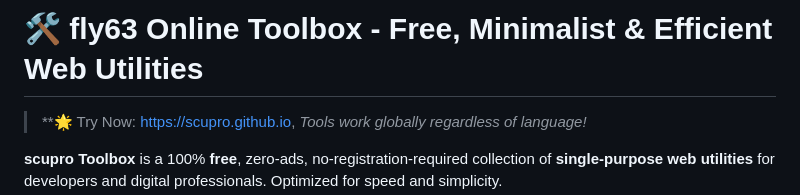
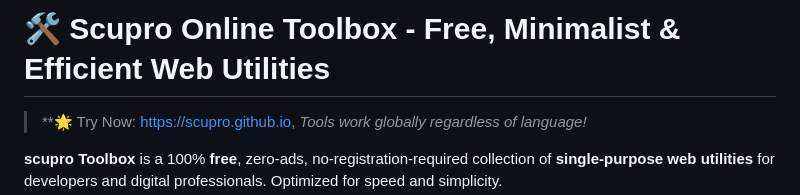
Before and after one commit to scupro/scupro.github.io, a Markdown page: README.md, the part around the change. GitHub-like rendering.

Commit message:
Rename project from fly63 to Scupro

```diff
--- a/README.md
+++ b/README.md
@@ -1,4 +1,4 @@
-# 🛠️ fly63 Online Toolbox - Free, Minimalist & Efficient Web Utilities
+# 🛠️ Scupro Online Toolbox - Free, Minimalist & Efficient Web Utilities
 
 > **🌟 Try Now: [https://scupro.github.io](https://scupro.github.io/),
 > *Tools work globally regardless of language!*
```
